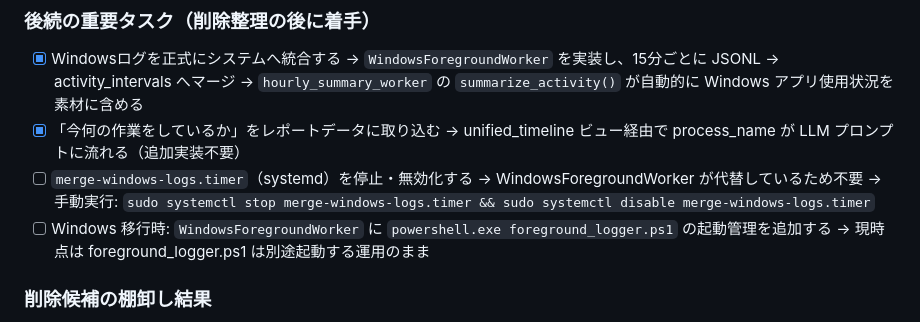
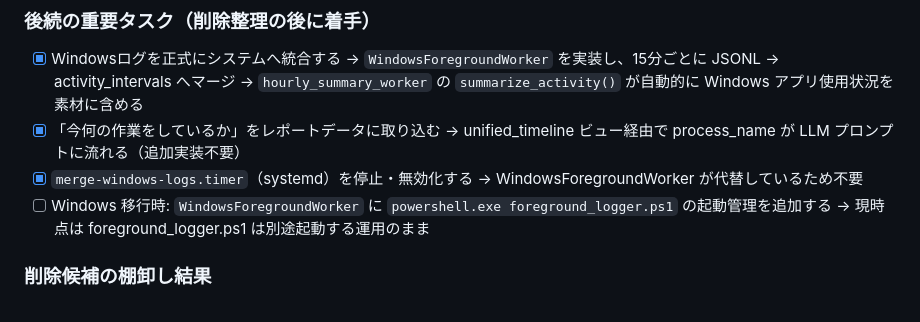
Before and after one commit to NewAITees/AIBackgroundWorker, a Markdown page: tasks/todo.md, the part around the change. Drawn GitHub-style.

Commit message:
chore: merge-windows-logs.timer 停止完了を記録

```diff
--- a/tasks/todo.md
+++ b/tasks/todo.md
@@ -47,9 +47,8 @@
       → `hourly_summary_worker` の `summarize_activity()` が自動的に Windows アプリ使用状況を素材に含める
 - [x] 「今何の作業をしているか」をレポートデータに取り込む
       → unified_timeline ビュー経由で process_name が LLM プロンプトに流れる（追加実装不要）
-- [ ] `merge-windows-logs.timer`（systemd）を停止・無効化する
+- [x] `merge-windows-logs.timer`（systemd）を停止・無効化する
       → WindowsForegroundWorker が代替しているため不要
-      → 手動実行: `sudo systemctl stop merge-windows-logs.timer && sudo systemctl disable merge-windows-logs.timer`
 - [ ] Windows 移行時: `WindowsForegroundWorker` に `powershell.exe foreground_logger.ps1` の起動管理を追加する
       → 現時点は foreground_logger.ps1 は別途起動する運用のまま
 
```
